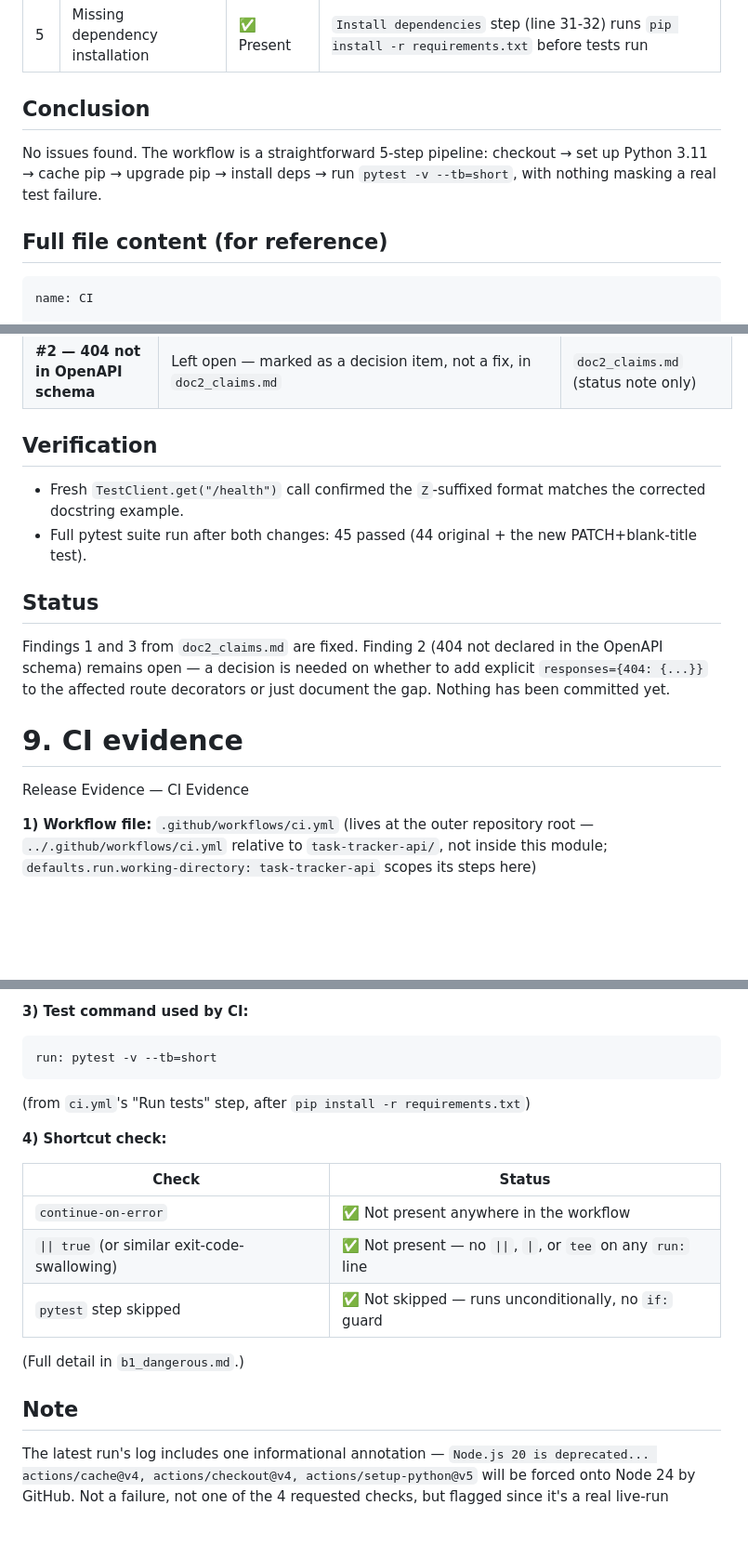
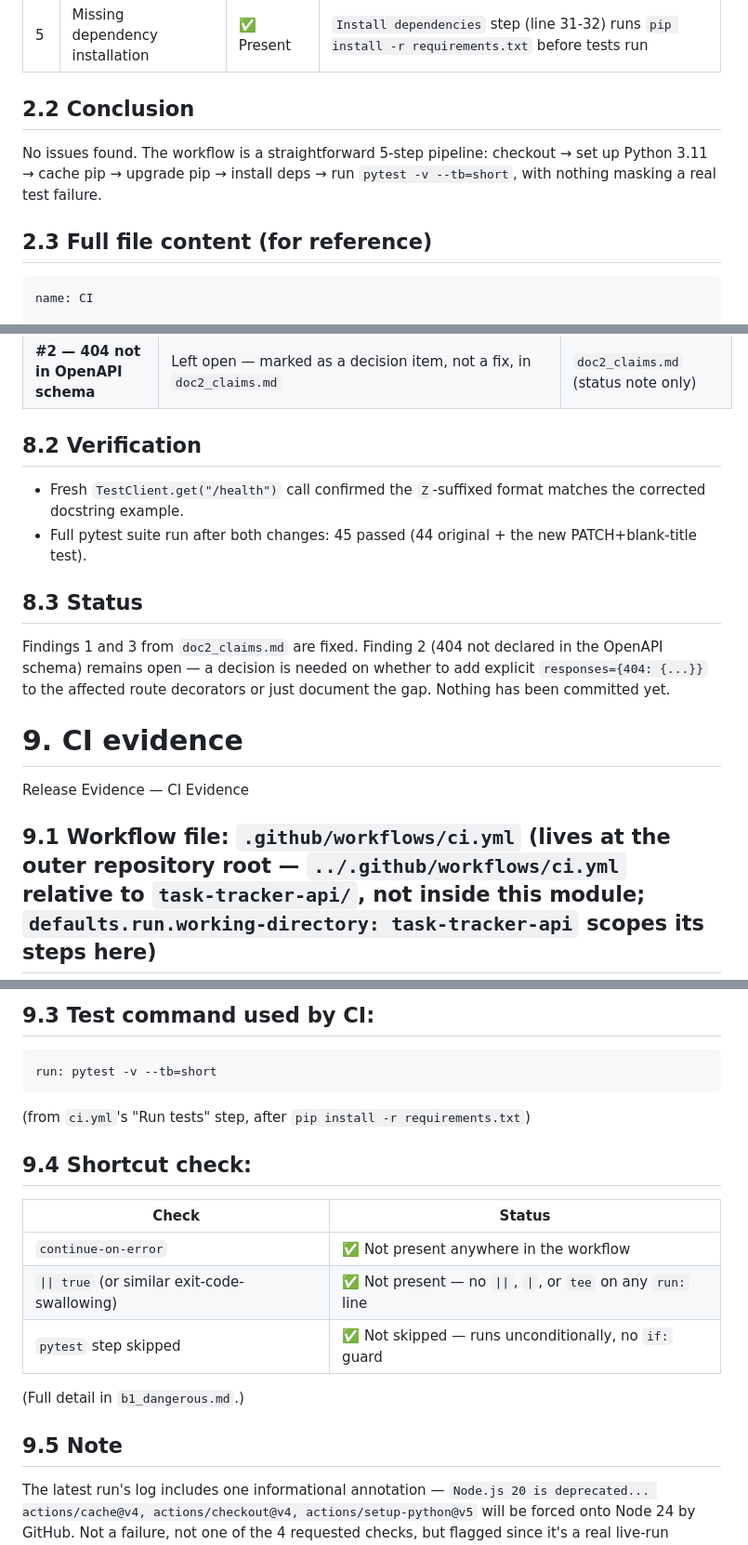
Before and after one commit to nadaghosn/AAC, a Markdown page: task-tracker-api/docs/release-evidence.md, 3 parts joined by grey strips. Shown at 93% size. Drawn GitHub-style; blank space fills up the shorter version.

````diff
--- a/task-tracker-api/docs/release-evidence.md
+++ b/task-tracker-api/docs/release-evidence.md
@@ -63,11 +63,11 @@ Checked `.github/workflows/ci.yml` directly (fresh read of the actual file, not
 | 4 | Vague Python version | ✅ Explicit | `python-version: "3.11"` (line 20) — pinned to the exact minor version required by `CLAUDE.md` ("Python 3.11 at least"), not a wildcard like `"3.x"` or `"*"` |
 | 5 | Missing dependency installation | ✅ Present | `Install dependencies` step (line 31-32) runs `pip install -r requirements.txt` before tests run |
 
-## Conclusion
+## 2.2 Conclusion
 
 No issues found. The workflow is a straightforward 5-step pipeline: checkout → set up Python 3.11 → cache pip → upgrade pip → install deps → run `pytest -v --tb=short`, with nothing masking a real test failure.
 
-## Full file content (for reference)
+## 2.3 Full file content (for reference)
 
 ```yaml
 name: CI
@@ -393,17 +393,17 @@ Summary of the corrections made after reviewing `doc2_claims.md`'s findings 1 an
 | **Test count references** | Updated "44 tests" → "45 tests" now that the new test exists | `README.md`, `doc2_claims.md` |
 | **#2 — 404 not in OpenAPI schema** | Left open — marked as a decision item, not a fix, in `doc2_claims.md` | `doc2_claims.md` (status note only) |
 
-## Verification
+## 8.2 Verification
 
 - Fresh `TestClient.get("/health")` call confirmed the `Z`-suffixed format matches the corrected docstring example.
 - Full pytest suite run after both changes: 45 passed (44 original + the new PATCH+blank-title test).
 
-## Status
+## 8.3 Status
 
 Findings 1 and 3 from `doc2_claims.md` are fixed. Finding 2 (404 not declared in the OpenAPI schema) remains open — a decision is needed on whether to add explicit `responses={404: {...}}` to the affected route decorators or just document the gap. Nothing has been committed yet.
 
 # 9. CI evidence
 Release Evidence — CI Evidence
 
-**1) Workflow file:** `.github/workflows/ci.yml` (lives at the outer repository root — `../.github/workflows/ci.yml` relative to `task-tracker-api/`, not inside this module; `defaults.run.working-directory: task-tracker-api` scopes its steps here)
+## 9.1 Workflow file: `.github/workflows/ci.yml` (lives at the outer repository root — `../.github/workflows/ci.yml` relative to `task-tracker-api/`, not inside this module; `defaults.run.working-directory: task-tracker-api` scopes its steps here)
 
@@ -411,11 +411,11 @@ Release Evidence — CI Evidence
 
-**3) Test command used by CI:**
+## 9.3 Test command used by CI:
 ```yaml
 run: pytest -v --tb=short
 ```
 (from `ci.yml`'s "Run tests" step, after `pip install -r requirements.txt`)
 
-**4) Shortcut check:**
+## 9.4 Shortcut check:
 
 | Check | Status |
 |---|---|
@@ -425,6 +425,6 @@ run: pytest -v --tb=short
 
 (Full detail in `b1_dangerous.md`.)
 
-## Note
+## 9.5  Note
 
 The latest run's log includes one informational annotation — `Node.js 20 is deprecated... actions/cache@v4, actions/checkout@v4, actions/setup-python@v5` will be forced onto Node 24 by GitHub. Not a failure, not one of the 4 requested checks, but flagged since it's a real live-run observation, not invented.
````
Also changed, not shown: other parts of task-tracker-api/docs/release-evidence.md (+26 -26 lines).
